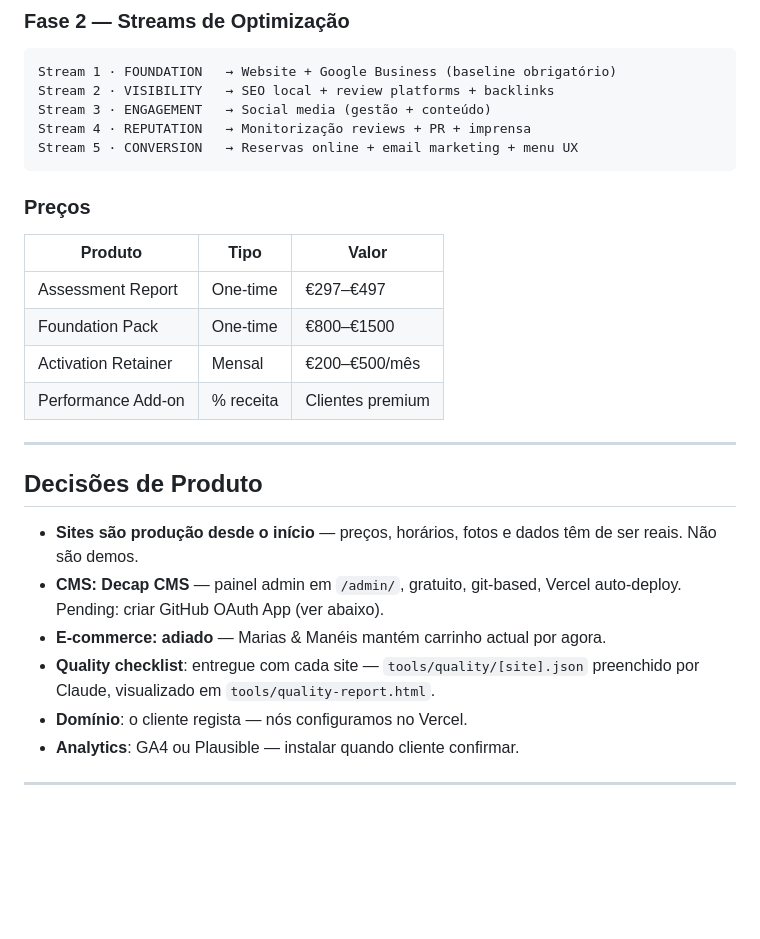
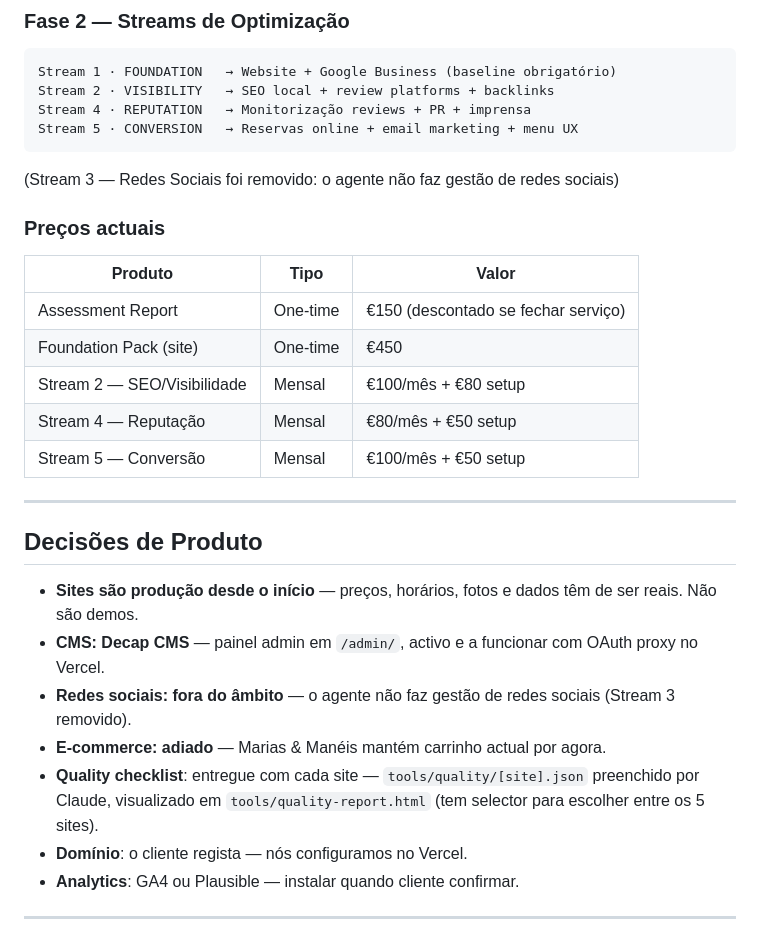
Before and after one commit to jeanmarc12-rgb/digital-activation, a Markdown page: context.md, the part around one of its changes. Rendered like a GitHub page; blank space fills up the shorter version.

````diff
--- a/context.md
+++ b/context.md
@@ -27,28 +27,31 @@ Auditoria em 6 pilares (0–20 cada), score total 0–120 → normalizado → Gr
 ```
 Stream 1 · FOUNDATION   → Website + Google Business (baseline obrigatório)
 Stream 2 · VISIBILITY   → SEO local + review platforms + backlinks
-Stream 3 · ENGAGEMENT   → Social media (gestão + conteúdo)
 Stream 4 · REPUTATION   → Monitorização reviews + PR + imprensa
 Stream 5 · CONVERSION   → Reservas online + email marketing + menu UX
 ```
 
-### Preços
+(Stream 3 — Redes Sociais foi removido: o agente não faz gestão de redes sociais)
+
+### Preços actuais
 
 | Produto | Tipo | Valor |
 |---------|------|-------|
-| Assessment Report | One-time | €297–€497 |
-| Foundation Pack | One-time | €800–€1500 |
-| Activation Retainer | Mensal | €200–€500/mês |
-| Performance Add-on | % receita | Clientes premium |
+| Assessment Report | One-time | €150 (descontado se fechar serviço) |
+| Foundation Pack (site) | One-time | €450 |
+| Stream 2 — SEO/Visibilidade | Mensal | €100/mês + €80 setup |
+| Stream 4 — Reputação | Mensal | €80/mês + €50 setup |
+| Stream 5 — Conversão | Mensal | €100/mês + €50 setup |
 
 ---
 
 ## Decisões de Produto
 
 - **Sites são produção desde o início** — preços, horários, fotos e dados têm de ser reais. Não são demos.
-- **CMS: Decap CMS** — painel admin em `/admin/`, gratuito, git-based, Vercel auto-deploy. Pending: criar GitHub OAuth App (ver abaixo).
+- **CMS: Decap CMS** — painel admin em `/admin/`, activo e a funcionar com OAuth proxy no Vercel.
+- **Redes sociais: fora do âmbito** — o agente não faz gestão de redes sociais (Stream 3 removido).
 - **E-commerce: adiado** — Marias & Manéis mantém carrinho actual por agora.
-- **Quality checklist**: entregue com cada site — `tools/quality/[site].json` preenchido por Claude, visualizado em `tools/quality-report.html`.
+- **Quality checklist**: entregue com cada site — `tools/quality/[site].json` preenchido por Claude, visualizado em `tools/quality-report.html` (tem selector para escolher entre os 5 sites).
 - **Domínio**: o cliente regista — nós configuramos no Vercel.
 - **Analytics**: GA4 ou Plausible — instalar quando cliente confirmar.
 
````
Also changed, not shown: other parts of context.md (+55 -26 lines).
